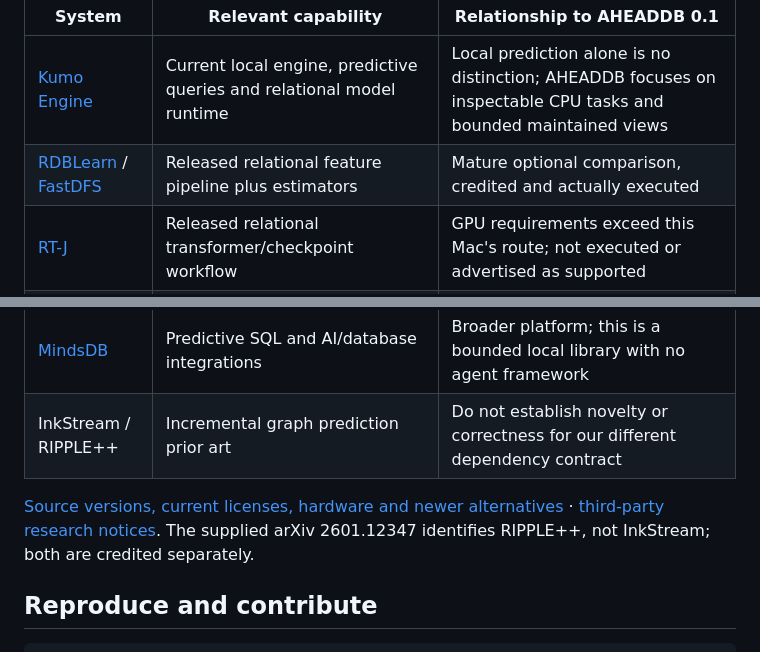
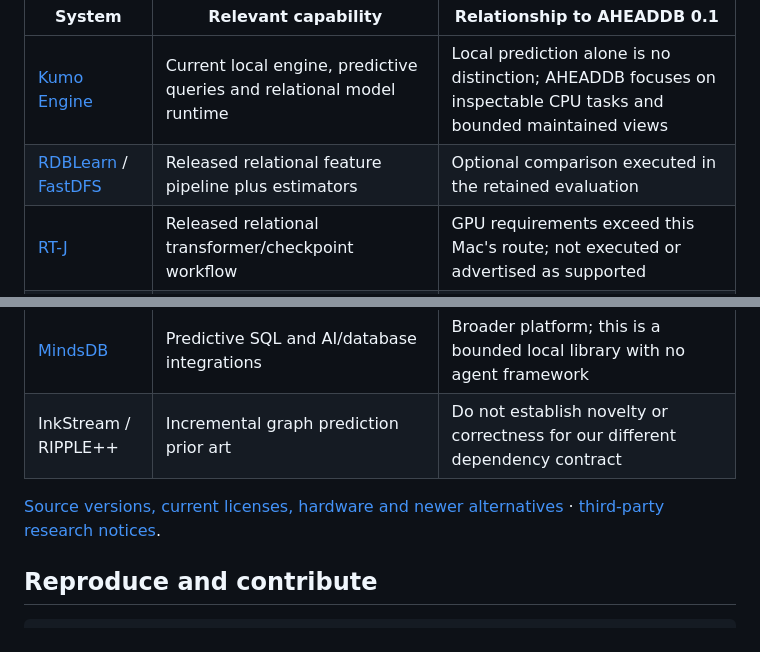
Before and after one commit to nazeeh111/AHEADDB, a Markdown page: README.md, 2 parts joined by grey strips. Drawn GitHub-style.

Commit message:
docs: remove task-specific research commentary

```diff
--- a/README.md
+++ b/README.md
@@ -100,13 +100,13 @@ Relational prediction, predictive SQL and incremental inference are established
 | System | Relevant capability | Relationship to AHEADDB 0.1 |
 |---|---|---|
 | [Kumo Engine](https://github.com/NVIDIA/kumo-engine) | Current local engine, predictive queries and relational model runtime | Local prediction alone is no distinction; AHEADDB focuses on inspectable CPU tasks and bounded maintained views |
-| [RDBLearn](https://github.com/HKUSHXLab/rdblearn) / [FastDFS](https://github.com/HKUSHXLab/fastdfs) | Released relational feature pipeline plus estimators | Mature optional comparison, credited and actually executed |
+| [RDBLearn](https://github.com/HKUSHXLab/rdblearn) / [FastDFS](https://github.com/HKUSHXLab/fastdfs) | Released relational feature pipeline plus estimators | Optional comparison executed in the retained evaluation |
 | [RT-J](https://github.com/stanford-star/relational-transformer) | Released relational transformer/checkpoint workflow | GPU requirements exceed this Mac's route; not executed or advertised as supported |
 | [RelBench](https://github.com/stanford-star/relbench) / [RelArena](https://github.com/PriorLabs/relarena) | Relational tasks, benchmarking and prediction interfaces | Important evaluation context; our two normalized datasets are smaller and less relationally demanding |
 | [MindsDB](https://github.com/mindsdb/mindsdb) | Predictive SQL and AI/database integrations | Broader platform; this is a bounded local library with no agent framework |
 | InkStream / RIPPLE++ | Incremental graph prediction prior art | Do not establish novelty or correctness for our different dependency contract |
 
-[Source versions, current licenses, hardware and newer alternatives](docs/research.md) · [third-party research notices](docs/THIRD_PARTY_RESEARCH.md). The supplied arXiv 2601.12347 identifies RIPPLE++, not InkStream; both are credited separately.
+[Source versions, current licenses, hardware and newer alternatives](docs/research.md) · [third-party research notices](docs/THIRD_PARTY_RESEARCH.md).
 
 ## Reproduce and contribute
 
```
Also changed, not shown: docs/research.md (+1 -1 lines).
